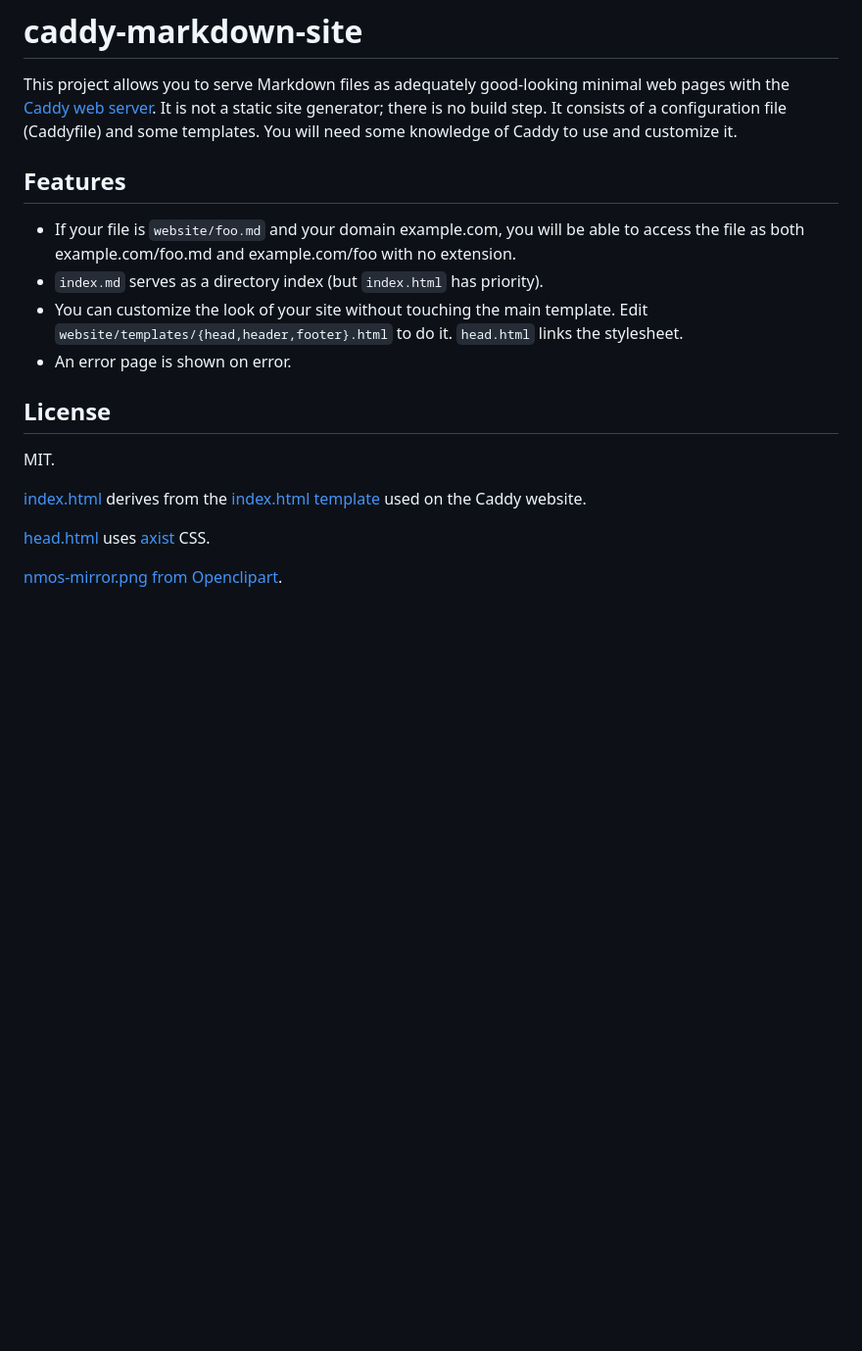
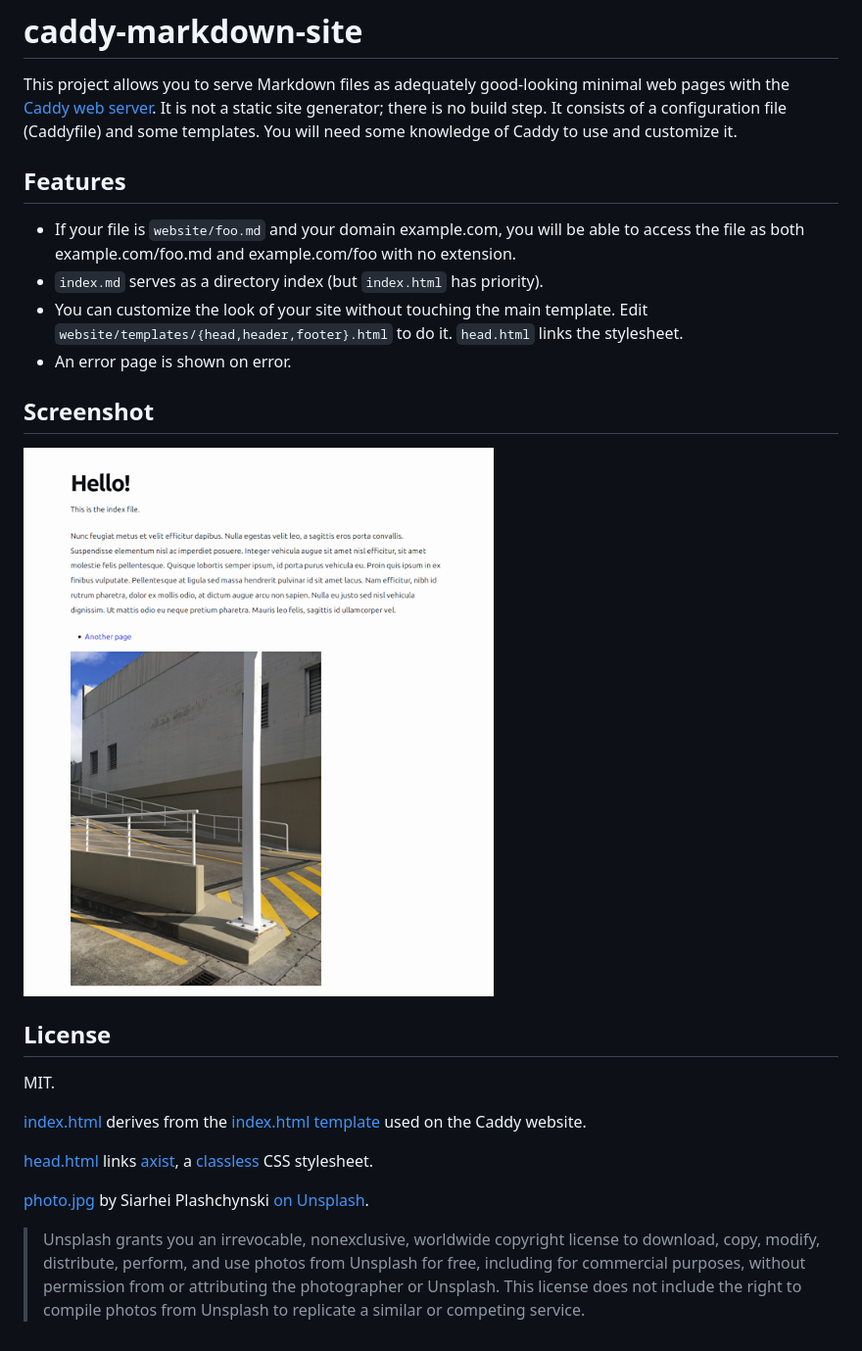
Before and after one commit to dbohdan/caddy-markdown-site, a Markdown page: README.md, the part around the change. Shown: that part at 98% size. GitHub-like rendering; pictures changed too: screenshot.png (added); blank space fills up the shorter version.

Commit message:
docs(readme): add screenshot, photo license
Reformat the license section.  Link to
https://github.com/dbohdan/classless-css in a fit of shameless
self-promotion.

```diff
--- a/README.md
+++ b/README.md
@@ -5,6 +5,7 @@ minimal web pages with the [Caddy web server](https://caddyserver.com/).  It is
 not a static site generator; there is no build step.  It consists of a
 configuration file (Caddyfile) and some templates.  You will need some
 knowledge of Caddy to use and customize it.
+
 
 ## Features
 
@@ -18,12 +19,28 @@ the stylesheet.
 * An error page is shown on error.
 
 
+## Screenshot
+
+![A screenshot the index page of the demo website](screenshot.png)
+
+
 ## License
 
 MIT.
 
-[index.html](website/templates/index.html) derives from the [index.html template](https://github.com/caddyserver/website/blob/1ff5103c73c921c8faa82ef3342d904a7f6a8e22/src/docs/index.html) used on the Caddy website.
+[index.html](website/templates/index.html) derives from the
+[index.html template](https://github.com/caddyserver/website/blob/1ff5103c73c921c8faa82ef3342d904a7f6a8e22/src/docs/index.html) used on the Caddy website.
 
-[head.html](website/templates/head.html) uses [axist](https://github.com/ruanmartinelli/axist) CSS.
+[head.html](website/templates/head.html) links
+[axist](https://github.com/ruanmartinelli/axist), a
+[classless](https://github.com/dbohdan/classless-css) CSS stylesheet.
 
-[nmos-mirror.png](website/media/nmos-mirror.png) [from Openclipart](https://openclipart.org/detail/283250/nmos-mirror).
+[photo.jpg](website/media/photo.jpg) by Siarhei Plashchynski
+[on Unsplash](https://unsplash.com/photos/6FmtLICCvxI).
+
+> Unsplash grants you an irrevocable, nonexclusive, worldwide copyright license
+> to download, copy, modify, distribute, perform, and use photos from Unsplash
+> for free, including for commercial purposes, without permission from or
+> attributing the photographer or Unsplash. This license does not include the
+> right to compile photos from Unsplash to replicate a similar or competing
+> service.
```
